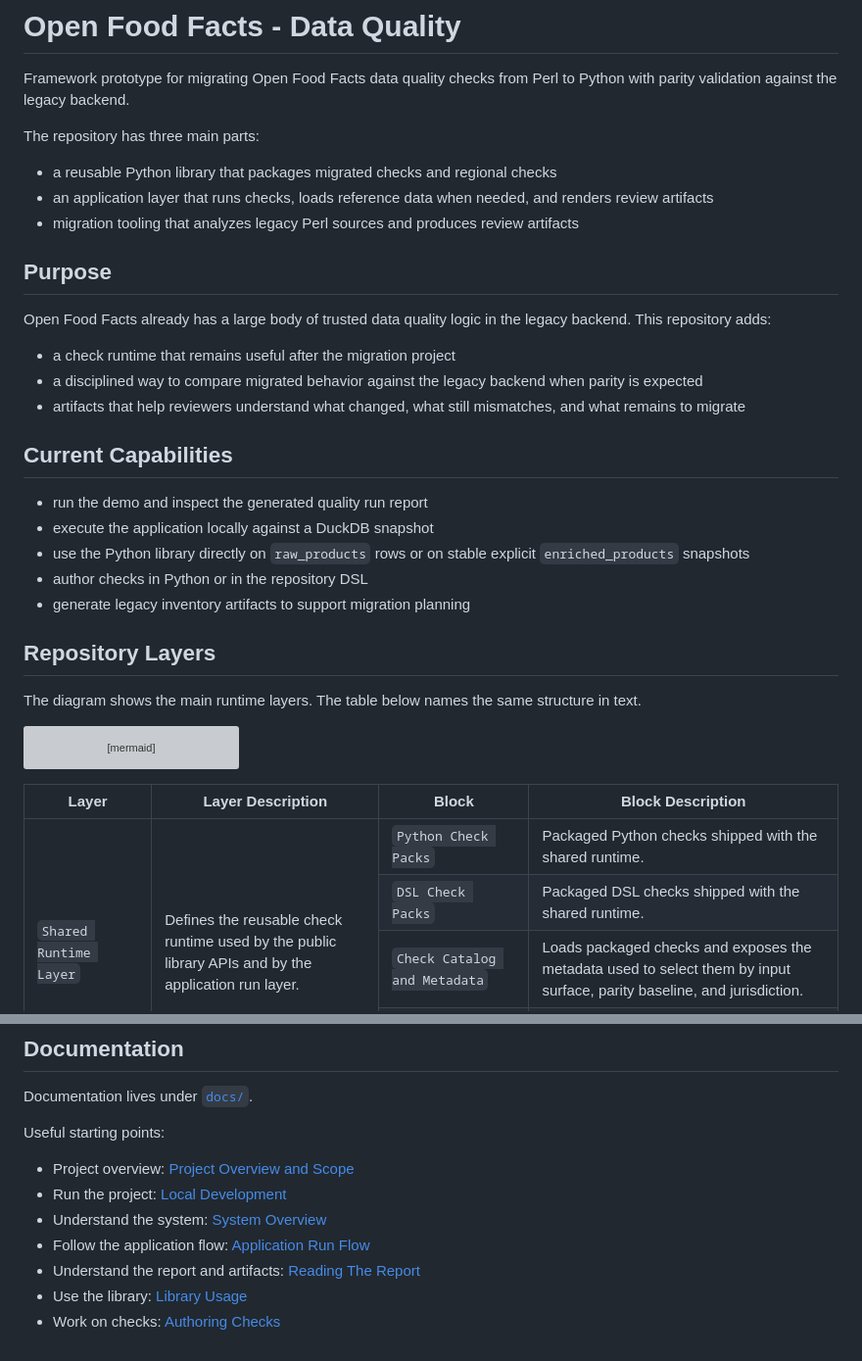
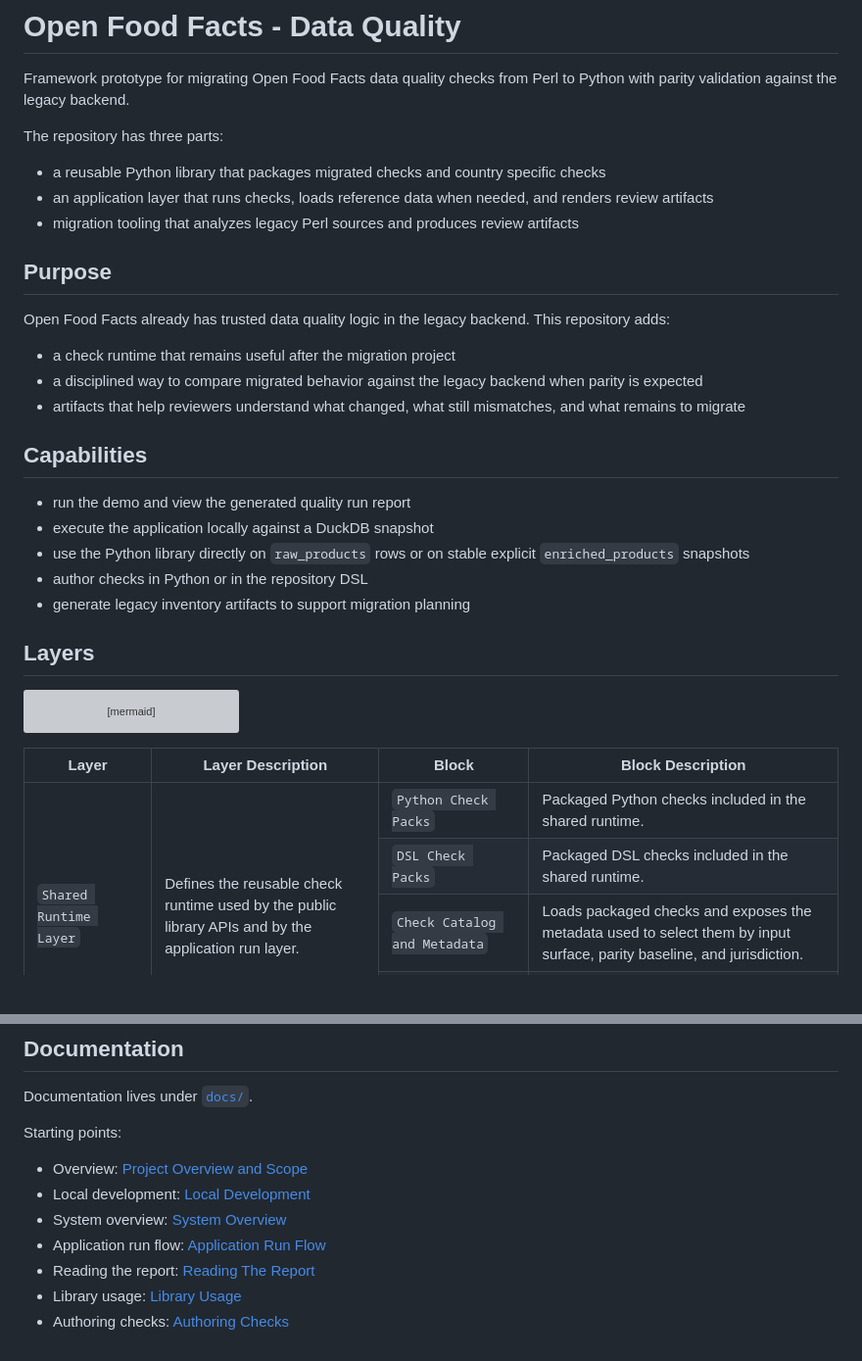
Before and after one commit to bobcorn/openfoodfacts-data-quality, a Markdown page: README.md, 2 parts joined by grey strips. Shown at 98% size. Drawn GitHub-style; blank space fills up the shorter version; grey boxes are pictures that could not be loaded.

````diff
--- a/README.md
+++ b/README.md
@@ -2,31 +2,29 @@
 
 Framework prototype for migrating Open Food Facts data quality checks from Perl to Python with parity validation against the legacy backend.
 
-The repository has three main parts:
+The repository has three parts:
 
-- a reusable Python library that packages migrated checks and regional checks
+- a reusable Python library that packages migrated checks and country specific checks
 - an application layer that runs checks, loads reference data when needed, and renders review artifacts
 - migration tooling that analyzes legacy Perl sources and produces review artifacts
 
 ## Purpose
 
-Open Food Facts already has a large body of trusted data quality logic in the legacy backend. This repository adds:
+Open Food Facts already has trusted data quality logic in the legacy backend. This repository adds:
 
 - a check runtime that remains useful after the migration project
 - a disciplined way to compare migrated behavior against the legacy backend when parity is expected
 - artifacts that help reviewers understand what changed, what still mismatches, and what remains to migrate
 
-## Current Capabilities
+## Capabilities
 
-- run the demo and inspect the generated quality run report
+- run the demo and view the generated quality run report
 - execute the application locally against a DuckDB snapshot
 - use the Python library directly on `raw_products` rows or on stable explicit `enriched_products` snapshots
 - author checks in Python or in the repository DSL
 - generate legacy inventory artifacts to support migration planning
 
-## Repository Layers
-
-The diagram shows the main runtime layers. The table below names the same structure in text.
+## Layers
 
 ```mermaid
 flowchart TB
@@ -78,11 +76,11 @@ flowchart TB
       <td rowspan="4"><code>Shared Runtime Layer</code></td>
       <td rowspan="4">Defines the reusable check runtime used by the public library APIs and by the application run layer.</td>
       <td><code>Python Check Packs</code></td>
-      <td>Packaged Python checks shipped with the shared runtime.</td>
+      <td>Packaged Python checks included in the shared runtime.</td>
     </tr>
     <tr>
       <td><code>DSL Check Packs</code></td>
-      <td>Packaged DSL checks shipped with the shared runtime.</td>
+      <td>Packaged DSL checks included in the shared runtime.</td>
     </tr>
     <tr>
       <td><code>Check Catalog and Metadata</code></td>
@@ -229,12 +225,12 @@ The public raw and enriched contracts are explicit and owned by the Python runti
 
 Documentation lives under [`docs/`](docs/index.md).
 
-Useful starting points:
+Starting points:
 
-- Project overview: [Project Overview and Scope](docs/project/overview-and-scope.md)
-- Run the project: [Local Development](docs/guides/local-development.md)
-- Understand the system: [System Overview](docs/architecture/system-overview.md)
-- Follow the application flow: [Application Run Flow](docs/architecture/application-run-flow.md)
-- Understand the report and artifacts: [Reading The Report](docs/getting-started/reading-the-report.md)
-- Use the library: [Library Usage](docs/guides/library-usage.md)
-- Work on checks: [Authoring Checks](docs/guides/authoring-checks.md)
+- Overview: [Project Overview and Scope](docs/project/overview-and-scope.md)
+- Local development: [Local Development](docs/guides/local-development.md)
+- System overview: [System Overview](docs/architecture/system-overview.md)
+- Application run flow: [Application Run Flow](docs/architecture/application-run-flow.md)
+- Reading the report: [Reading The Report](docs/getting-started/reading-the-report.md)
+- Library usage: [Library Usage](docs/guides/library-usage.md)
+- Authoring checks: [Authoring Checks](docs/guides/authoring-checks.md)
````
Also changed, not shown: other parts of README.md (+21 -23 lines).
